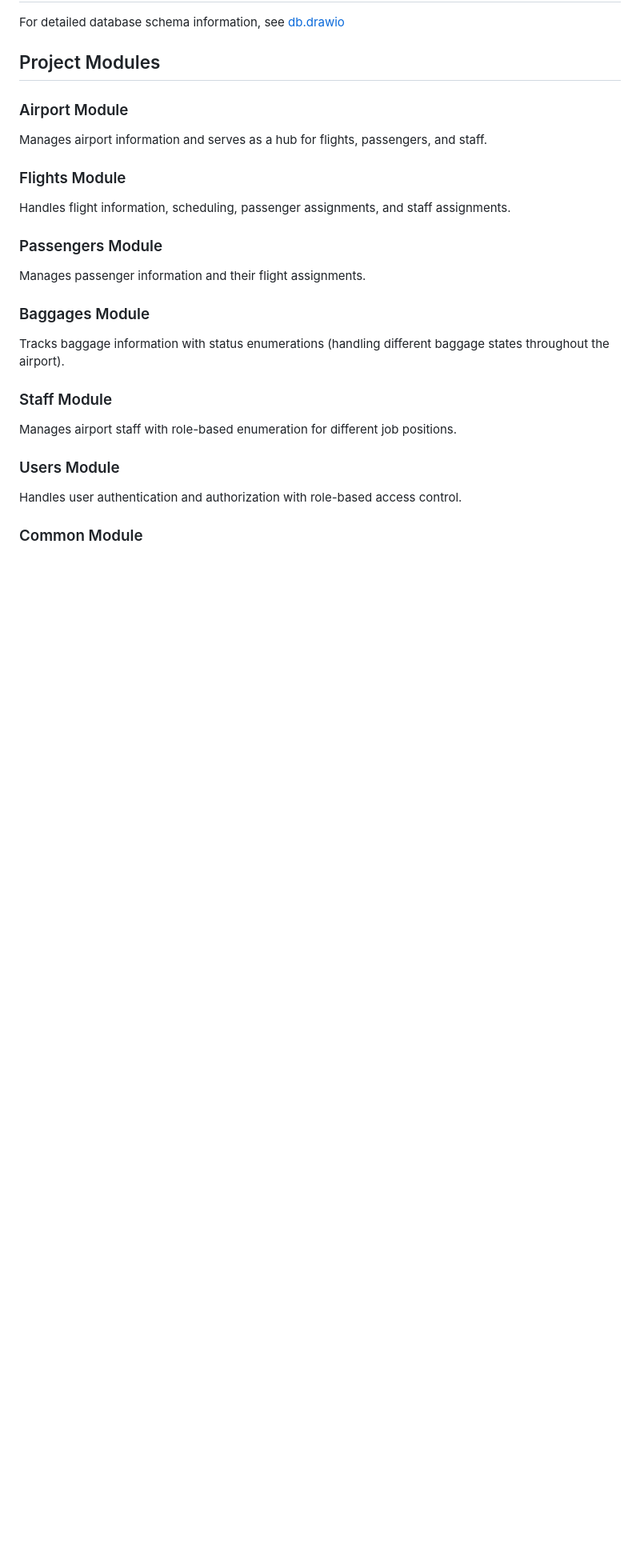
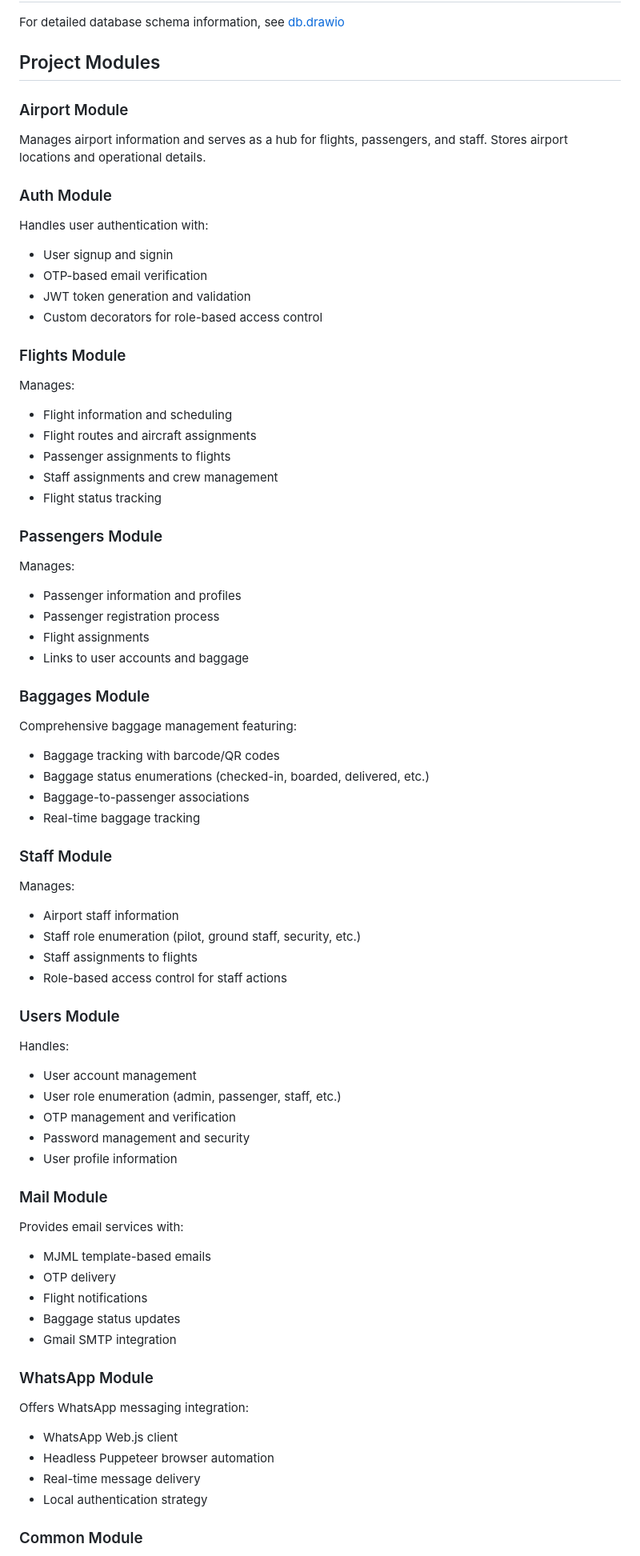
Before and after one commit to khaledhabib18/airport-task, a Markdown page: README.md, the part around one of its changes. Shown at 80% size. Rendered like a GitHub page; blank space fills up the shorter version.

Commit message:
Docs: updating readme file

```diff
--- a/README.md
+++ b/README.md
@@ -146,27 +227,82 @@ For detailed database schema information, see [db.drawio](docs/db.drawio)
 
 ### Airport Module
 
-Manages airport information and serves as a hub for flights, passengers, and staff.
+Manages airport information and serves as a hub for flights, passengers, and staff. Stores airport locations and operational details.
+
+### Auth Module
+
+Handles user authentication with:
+
+- User signup and signin
+- OTP-based email verification
+- JWT token generation and validation
+- Custom decorators for role-based access control
 
 ### Flights Module
 
-Handles flight information, scheduling, passenger assignments, and staff assignments.
+Manages:
+
+- Flight information and scheduling
+- Flight routes and aircraft assignments
+- Passenger assignments to flights
+- Staff assignments and crew management
+- Flight status tracking
 
 ### Passengers Module
 
-Manages passenger information and their flight assignments.
+Manages:
+
+- Passenger information and profiles
+- Passenger registration process
+- Flight assignments
+- Links to user accounts and baggage
 
 ### Baggages Module
 
-Tracks baggage information with status enumerations (handling different baggage states throughout the airport).
+Comprehensive baggage management featuring:
+
+- Baggage tracking with barcode/QR codes
+- Baggage status enumerations (checked-in, boarded, delivered, etc.)
+- Baggage-to-passenger associations
+- Real-time baggage tracking
 
 ### Staff Module
 
-Manages airport staff with role-based enumeration for different job positions.
+Manages:
+
+- Airport staff information
+- Staff role enumeration (pilot, ground staff, security, etc.)
+- Staff assignments to flights
+- Role-based access control for staff actions
 
 ### Users Module
 
-Handles user authentication and authorization with role-based access control.
+Handles:
+
+- User account management
+- User role enumeration (admin, passenger, staff, etc.)
+- OTP management and verification
+- Password management and security
+- User profile information
+
+### Mail Module
+
+Provides email services with:
+
+- MJML template-based emails
+- OTP delivery
+- Flight notifications
+- Baggage status updates
+- Gmail SMTP integration
+
+### WhatsApp Module
+
+Offers WhatsApp messaging integration:
+
+- WhatsApp Web.js client
+- Headless Puppeteer browser automation
+- Real-time message delivery
+- Local authentication strategy
 
 ### Common Module
 
```
Also changed, not shown: other parts of README.md (+136 -21 lines).
